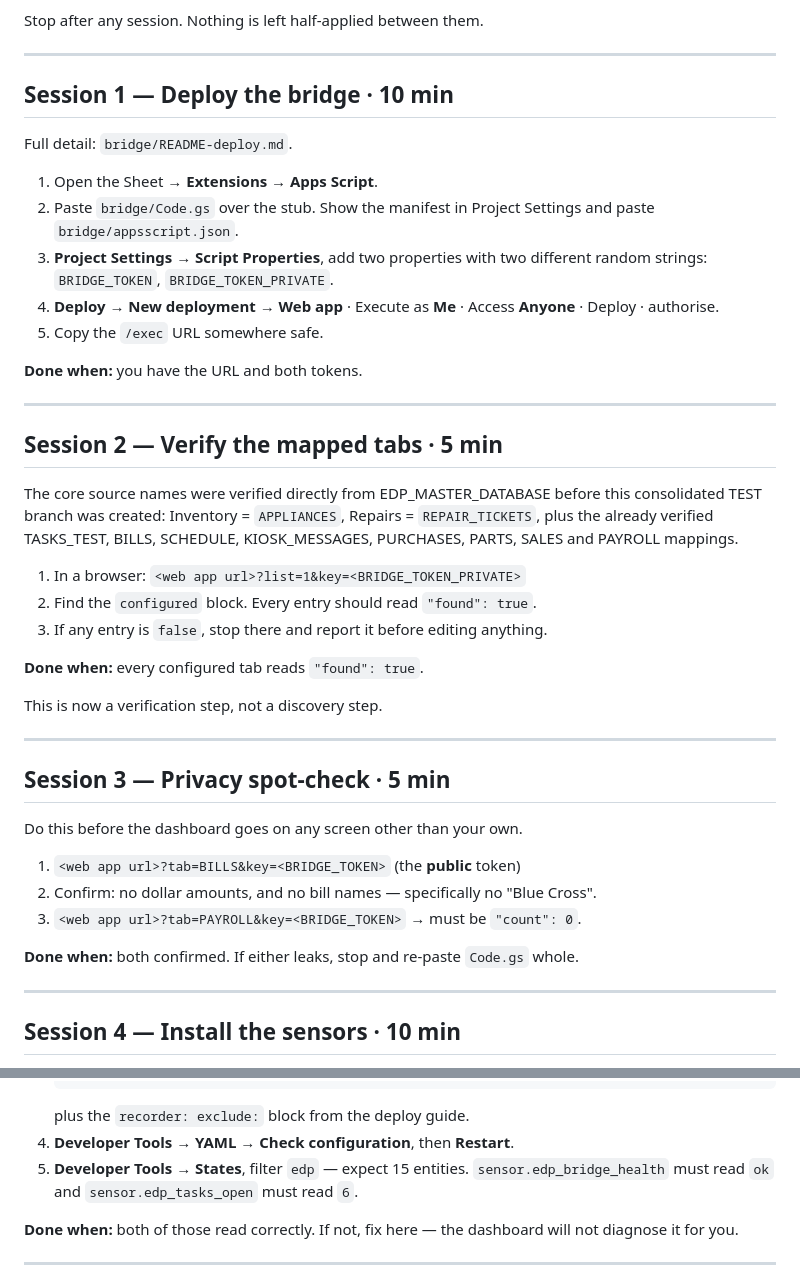
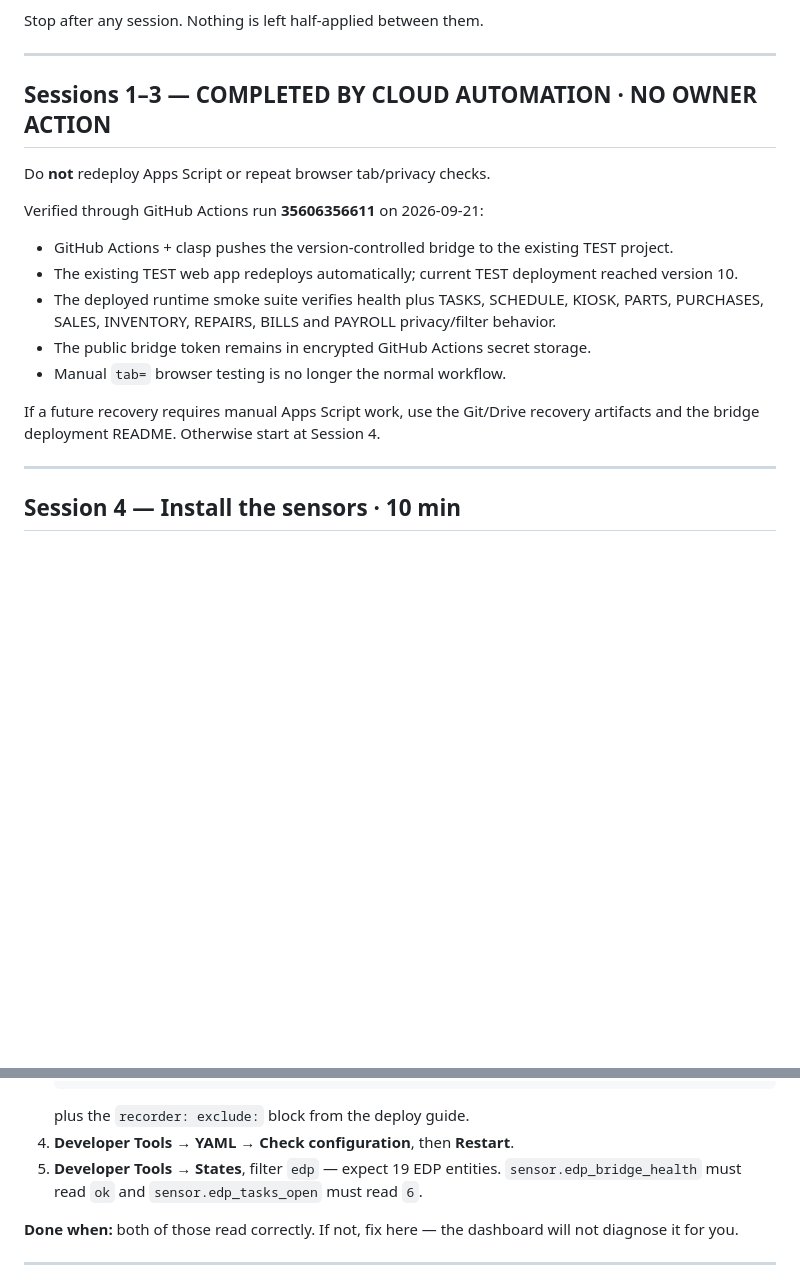
Before and after one commit to BUTTER6599/EDP-Master-System, a Markdown page: home-assistant/docs/TAYLOR-ACTIONS.md, 2 parts joined by grey strips. Rendered like a GitHub page; blank space fills up the shorter version.

Commit message:
Remove obsolete manual bridge setup steps

````diff
--- a/home-assistant/docs/TAYLOR-ACTIONS.md
+++ b/home-assistant/docs/TAYLOR-ACTIONS.md
@@ -12,51 +12,19 @@ Stop after any session. Nothing is left half-applied between them.
 
 ---
 
-## Session 1 — Deploy the bridge · 10 min
+## Sessions 1–3 — COMPLETED BY CLOUD AUTOMATION · NO OWNER ACTION
 
-Full detail: `bridge/README-deploy.md`.
+Do **not** redeploy Apps Script or repeat browser tab/privacy checks.
 
-1. Open the Sheet → **Extensions → Apps Script**.
-2. Paste `bridge/Code.gs` over the stub. Show the manifest in Project
-   Settings and paste `bridge/appsscript.json`.
-3. **Project Settings → Script Properties**, add two properties with two
-   different random strings: `BRIDGE_TOKEN`, `BRIDGE_TOKEN_PRIVATE`.
-4. **Deploy → New deployment → Web app** · Execute as **Me** · Access
-   **Anyone** · Deploy · authorise.
-5. Copy the `/exec` URL somewhere safe.
+Verified through GitHub Actions run **35606356611** on 2026-09-21:
+- GitHub Actions + clasp pushes the version-controlled bridge to the existing TEST project.
+- The existing TEST web app redeploys automatically; current TEST deployment reached version 10.
+- The deployed runtime smoke suite verifies health plus TASKS, SCHEDULE, KIOSK, PARTS, PURCHASES, SALES, INVENTORY, REPAIRS, BILLS and PAYROLL privacy/filter behavior.
+- The public bridge token remains in encrypted GitHub Actions secret storage.
+- Manual `tab=` browser testing is no longer the normal workflow.
 
-**Done when:** you have the URL and both tokens.
-
----
-
-## Session 2 — Verify the mapped tabs · 5 min
-
-The core source names were verified directly from EDP_MASTER_DATABASE before
-this consolidated TEST branch was created: Inventory = `APPLIANCES`,
-Repairs = `REPAIR_TICKETS`, plus the already verified TASKS_TEST, BILLS,
-SCHEDULE, KIOSK_MESSAGES, PURCHASES, PARTS, SALES and PAYROLL mappings.
-
-1. In a browser: `<web app url>?list=1&key=<BRIDGE_TOKEN_PRIVATE>`
-2. Find the `configured` block. Every entry should read `"found": true`.
-3. If any entry is `false`, stop there and report it before editing anything.
-
-**Done when:** every configured tab reads `"found": true`.
-
-This is now a verification step, not a discovery step.
-
----
-
-## Session 3 — Privacy spot-check · 5 min
-
-Do this before the dashboard goes on any screen other than your own.
-
-1. `<web app url>?tab=BILLS&key=<BRIDGE_TOKEN>` (the **public** token)
-2. Confirm: no dollar amounts, and no bill names — specifically no
-   "Blue Cross".
-3. `<web app url>?tab=PAYROLL&key=<BRIDGE_TOKEN>` → must be `"count": 0`.
-
-**Done when:** both confirmed. If either leaks, stop and re-paste
-`Code.gs` whole.
+If a future recovery requires manual Apps Script work, use the Git/Drive recovery
+artifacts and the bridge deployment README. Otherwise start at Session 4.
 
 ---
 
@@ -75,7 +43,7 @@ Full detail: `dashboard/README-deploy.md` steps 1–3.
    ```
    plus the `recorder: exclude:` block from the deploy guide.
 4. **Developer Tools → YAML → Check configuration**, then **Restart**.
-5. **Developer Tools → States**, filter `edp` — expect 15 entities.
+5. **Developer Tools → States**, filter `edp` — expect 19 EDP entities.
    `sensor.edp_bridge_health` must read `ok` and `sensor.edp_tasks_open`
    must read `6`.
 
````
